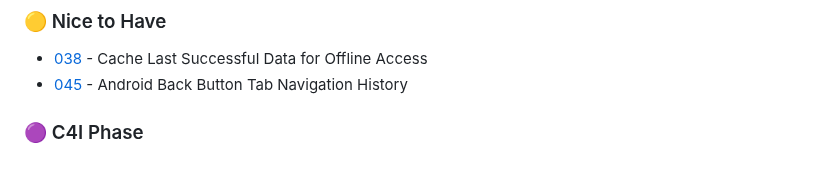
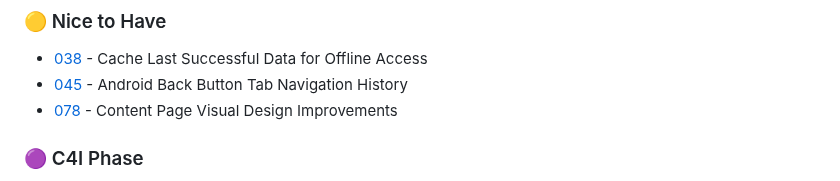
Before and after one commit to FiveQInnovations/mip-mobile-app, a Markdown page: tickets/TICKETS.md, the part around the change. Rendered like a GitHub page.

Commit message:
add ticket

```diff
--- a/tickets/TICKETS.md
+++ b/tickets/TICKETS.md
@@ -25,6 +25,7 @@ Quick reference for active tasks. See individual files for details.
 ### 🟡 Nice to Have
 - [038](038-cache-last-data.md) - Cache Last Successful Data for Offline Access
 - [045](045-android-back-button-tab-history.md) - Android Back Button Tab Navigation History
+- [078](078-content-page-design-improvements.md) - Content Page Visual Design Improvements
 
 ### 🟣 C4I Phase
 - [021](021-native-video-player.md) - Native Video Player Component
```
Also changed, not shown: tickets/078-content-page-design-improvements.md (added, +35 -0 lines).
